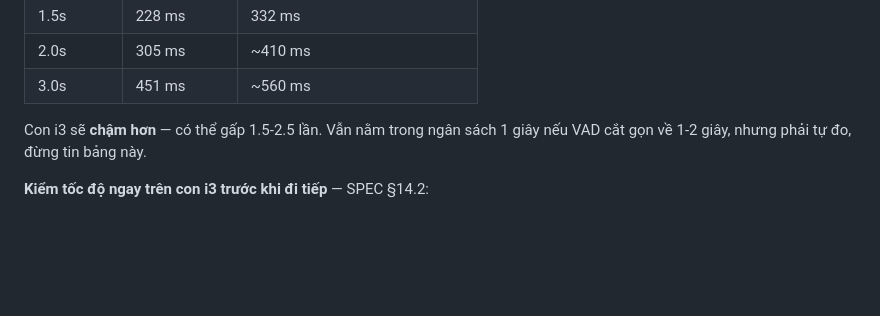
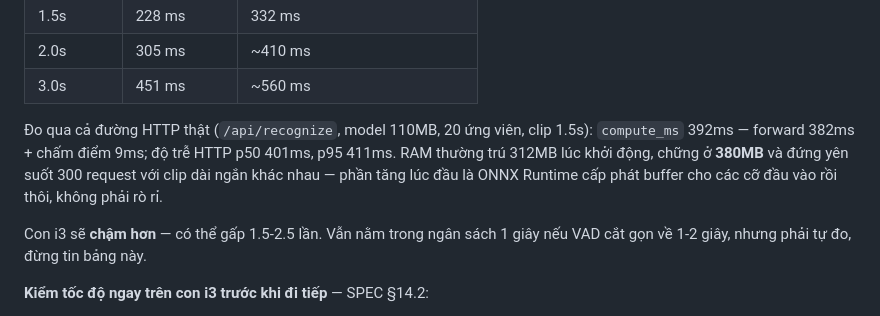
Before and after one commit to vnkiddev/hygame, a Markdown page: deploy/install.md, the part around the change. GitHub-like rendering; blank space fills up the shorter version.

Commit message:
Ghi lại số nghiệm thu đo với model đúng kích thước thật
Trước đó §12.2 và §12.3 chỉ đo bằng model giả 49KB nên con số vô nghĩa.
Đo lại với model 110MB int8 đúng kiến trúc wav2vec2-base:

- §12.2 clip 1.5s + 20 ứng viên: compute_ms 392ms (forward 382 + chấm 9),
  HTTP p50 401ms / p95 411ms — trong ngân sách 1 giây của SPEC §1
- §12.3 RAM: 312MB lúc khởi động, chững ở 380MB và ĐỨNG YÊN suốt 300
  request với clip 0.8-3.2s (+0.1MB). Phần tăng lúc đầu là ONNX Runtime
  cấp phát buffer cho các cỡ đầu vào rồi thôi, không phải rò rỉ.
- §4.2 tập ứng viên lớn vẫn rẻ: 20 ứng viên 9ms -> 80 ứng viên 18ms

Con i3 vẫn phải tự đo, bảng này chỉ là mốc tham chiếu.

```diff
--- a/deploy/install.md
+++ b/deploy/install.md
@@ -66,6 +66,12 @@ script kiểm lại ngay sau đó rằng trục thời gian thật sự động.
 | 1.5s | 228 ms | 332 ms |
 | 2.0s | 305 ms | ~410 ms |
 | 3.0s | 451 ms | ~560 ms |
+
+Đo qua cả đường HTTP thật (`/api/recognize`, model 110MB, 20 ứng viên,
+clip 1.5s): `compute_ms` 392ms — forward 382ms + chấm điểm 9ms; độ trễ HTTP
+p50 401ms, p95 411ms. RAM thường trú 312MB lúc khởi động, chững ở **380MB** và đứng yên suốt 300
+request với clip dài ngắn khác nhau — phần tăng lúc đầu là ONNX Runtime cấp
+phát buffer cho các cỡ đầu vào rồi thôi, không phải rò rỉ.
 
 Con i3 sẽ **chậm hơn** — có thể gấp 1.5-2.5 lần. Vẫn nằm trong ngân sách
 1 giây nếu VAD cắt gọn về 1-2 giây, nhưng phải tự đo, đừng tin bảng này.
```
Also changed, not shown: README.md (+4 -0 lines).
